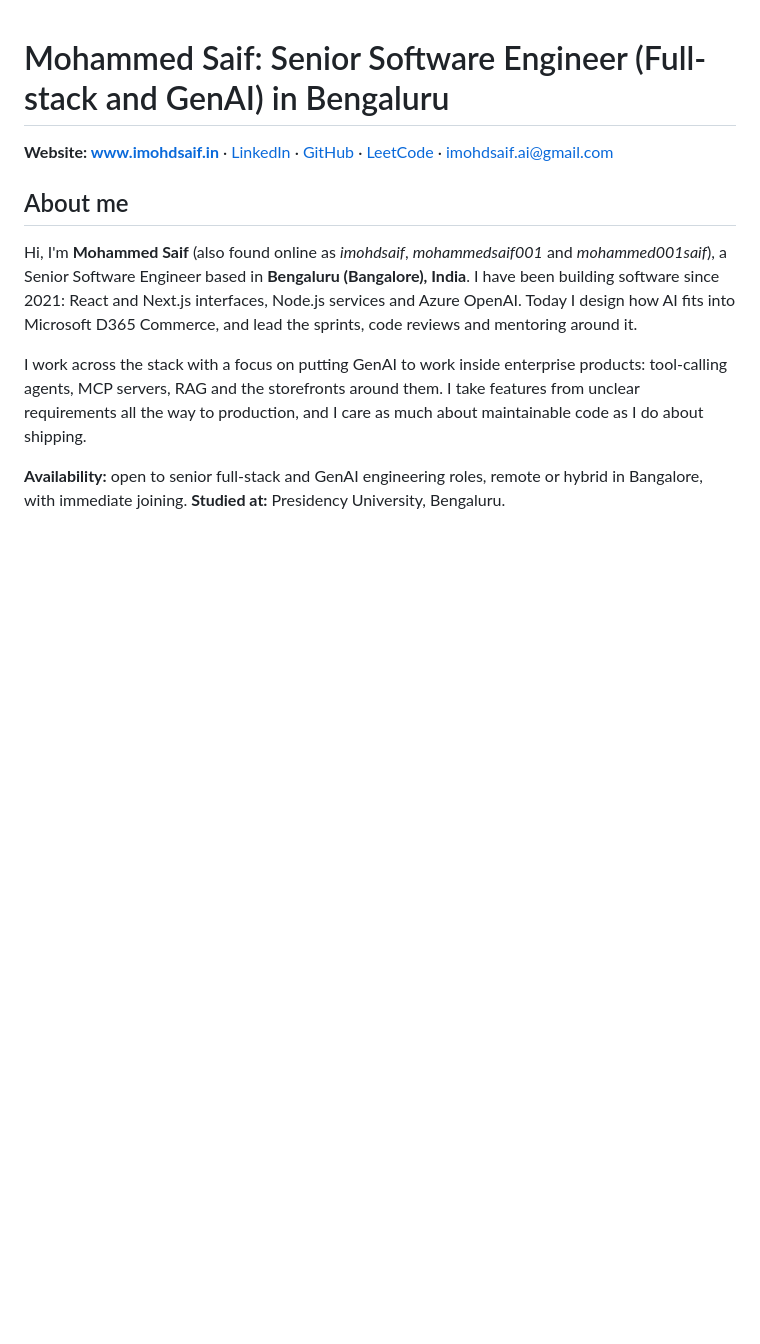
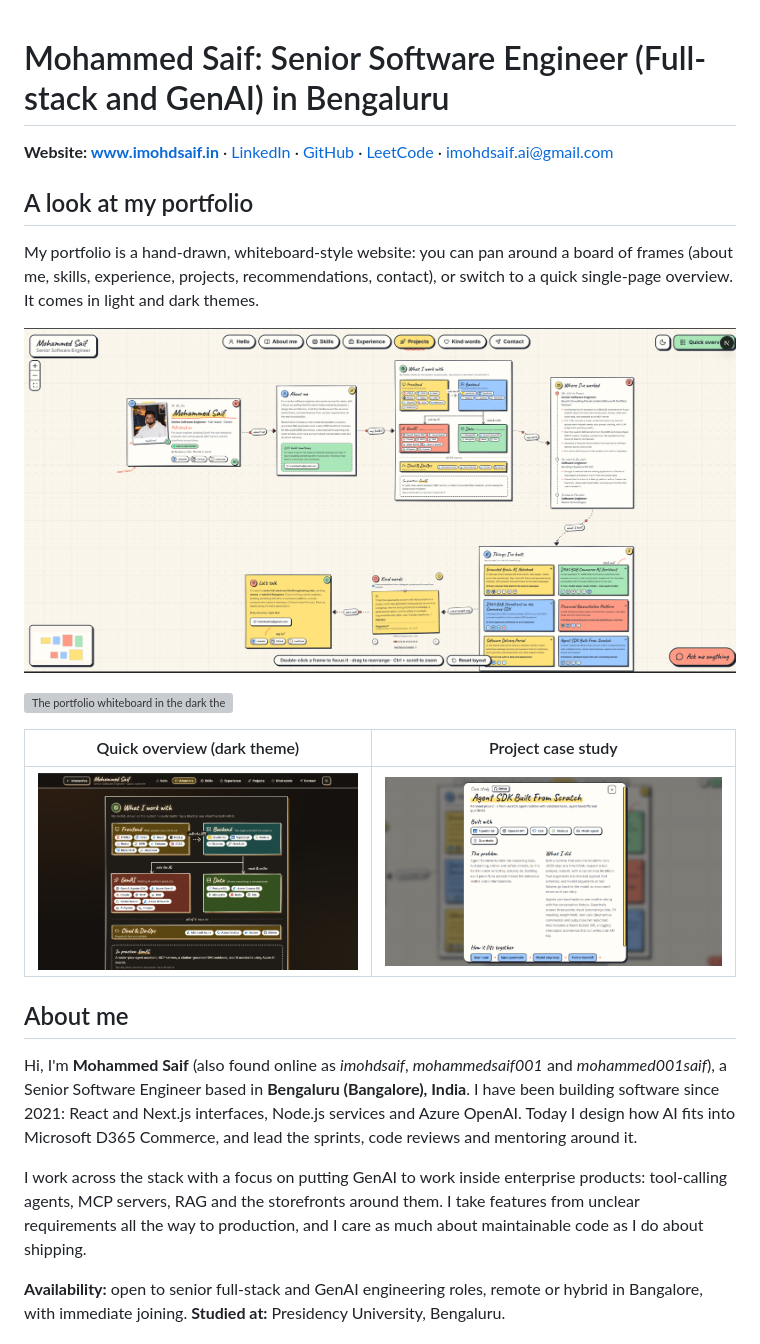
Before and after one commit to mohammedsaif001/interactive-portfolio-ai, a Markdown page: README.md, the part around one of its changes. Rendered like a GitHub page; pictures changed too: docs/screenshots/case-study.png (added), docs/screenshots/quick-overview-dark.png (added), docs/screenshots/whiteboard-light.png (added); blank space fills up the shorter version; grey boxes are pictures that could not be loaded.

```diff
--- a/README.md
+++ b/README.md
@@ -1,6 +1,19 @@
 # Mohammed Saif: Senior Software Engineer (Full-stack and GenAI) in Bengaluru
 
 **Website: [www.imohdsaif.in](https://www.imohdsaif.in/)** · [LinkedIn](https://www.linkedin.com/in/mohammedsaif001) · [GitHub](https://github.com/mohammedsaif001) · [LeetCode](https://leetcode.com/u/mohammedsaif001/) · imohdsaif.ai@gmail.com
+
+## A look at my portfolio
+
+My portfolio is a hand-drawn, whiteboard-style website: you can pan around a board of frames (about me, skills,
+experience, projects, recommendations, contact), or switch to a quick single-page overview. It comes in light and dark themes.
+
+![The portfolio whiteboard in the light theme](docs/screenshots/whiteboard-light.png)
+
+![The portfolio whiteboard in the dark theme](docs/screenshots/whiteboard-dark.png)
+
+| Quick overview (dark theme) | Project case study |
+| --- | --- |
+| ![Skills in the quick overview](docs/screenshots/quick-overview-dark.png) | ![A project case study](docs/screenshots/case-study.png) |
 
 ## About me
 
```
Also changed, not shown: other parts of README.md (+1 -78 lines), 1 other file.
